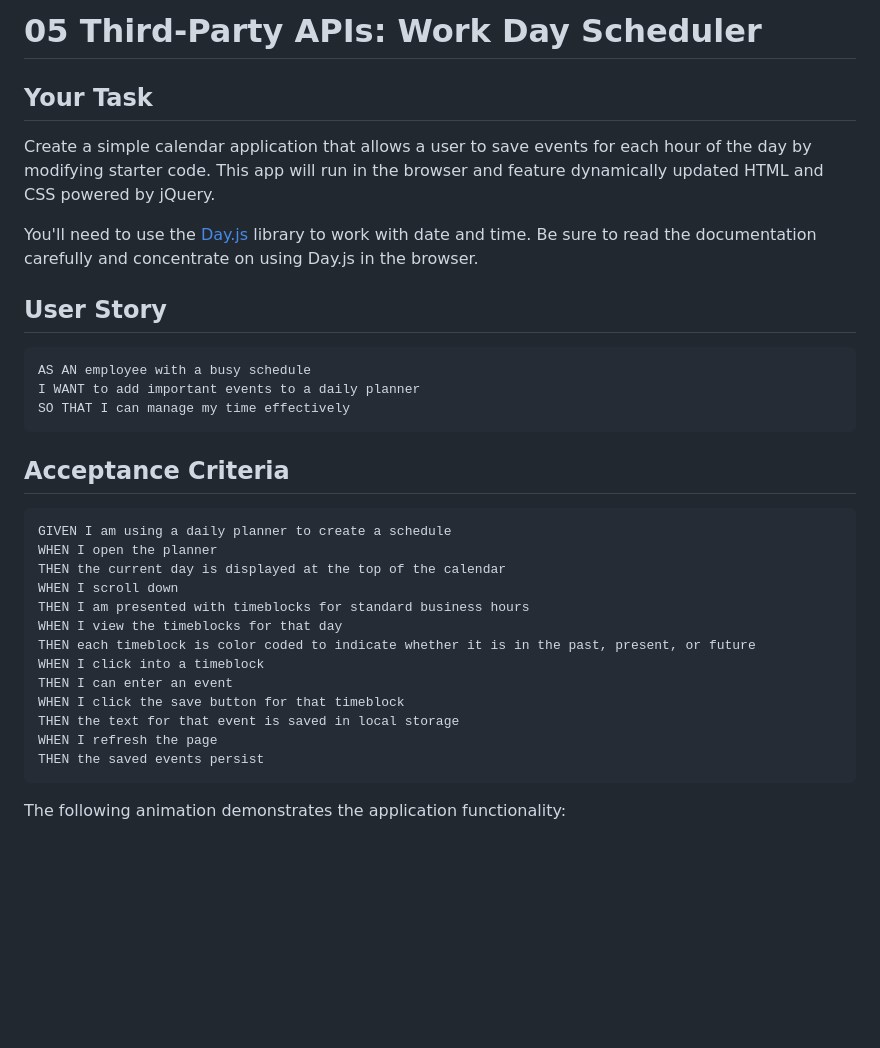
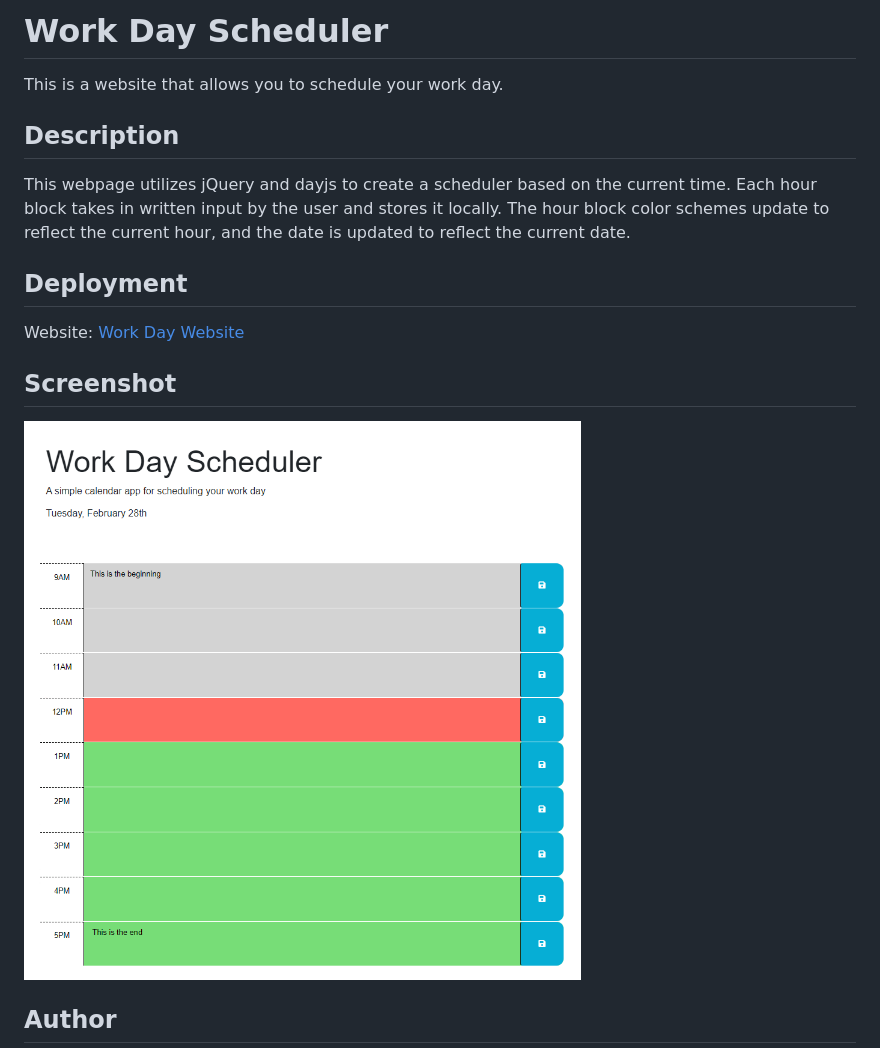
Before and after one commit to CorbinSpence/Work-Day-Scheduler, a Markdown page: README.md, the part around the change printed below. Drawn GitHub-style; pictures changed too: assets/images/screenshot.PNG (added); blank space fills up the shorter version.

Commit message:
created personal README

````diff
--- a/README.md
+++ b/README.md
@@ -1,36 +1,18 @@
-# 05 Third-Party APIs: Work Day Scheduler
+# Work Day Scheduler
 
-## Your Task
+This is a website that allows you to schedule your work day.
 
-Create a simple calendar application that allows a user to save events for each hour of the day by modifying starter code. This app will run in the browser and feature dynamically updated HTML and CSS powered by jQuery.
+## Description
 
-You'll need to use the [Day.js](https://day.js.org/en/) library to work with date and time. Be sure to read the documentation carefully and concentrate on using Day.js in the browser.
+This webpage utilizes jQuery and dayjs to create a scheduler based on the current time. Each hour block takes in written input by the user and stores it locally. The hour block color schemes update to reflect the current hour, and the date is updated to reflect the current date.
 
-## User Story
+## Deployment
 
-```md
-AS AN employee with a busy schedule
-I WANT to add important events to a daily planner
-SO THAT I can manage my time effectively
-```
+Website: [Work Day Website](https://corbinspence.github.io/Work-Day-Scheduler/)
 
-## Acceptance Criteria
+## Screenshot
 
-```md
-GIVEN I am using a daily planner to create a schedule
-WHEN I open the planner
-THEN the current day is displayed at the top of the calendar
-WHEN I scroll down
-THEN I am presented with timeblocks for standard business hours
-WHEN I view the timeblocks for that day
-THEN each timeblock is color coded to indicate whether it is in the past, present, or future
-WHEN I click into a timeblock
-THEN I can enter an event
-WHEN I click the save button for that timeblock
-THEN the text for that event is saved in local storage
-WHEN I refresh the page
-THEN the saved events persist
-```
+![Website screenshot](./assets/images/screenshot.PNG)
 
-The following animation demonstrates the application functionality:
+## Author
 
````
Also changed, not shown: other parts of README.md (+3 -61 lines).
